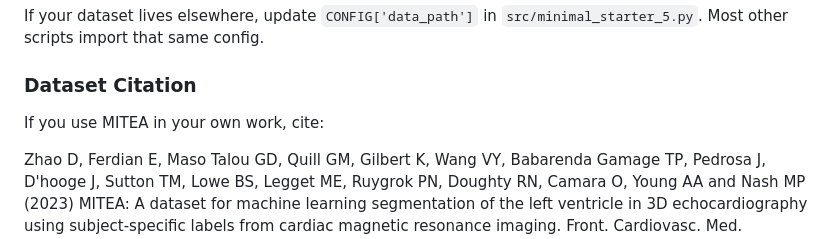
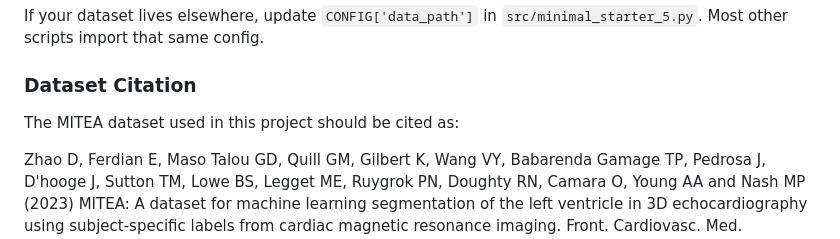
Before and after one commit to tushar-nayak/cardiac-volume-reconstruction, a Markdown page: README.md, the part around the change. GitHub-like rendering.

Commit message:
Clarify MITEA citation wording

```diff
--- a/README.md
+++ b/README.md
@@ -162,7 +162,7 @@ If your dataset lives elsewhere, update `CONFIG['data_path']` in `src/minimal_st
 
 ### Dataset Citation
 
-If you use MITEA in your own work, cite:
+The MITEA dataset used in this project should be cited as:
 
 Zhao D, Ferdian E, Maso Talou GD, Quill GM, Gilbert K, Wang VY, Babarenda Gamage TP, Pedrosa J, D'hooge J, Sutton TM, Lowe BS, Legget ME, Ruygrok PN, Doughty RN, Camara O, Young AA and Nash MP (2023) MITEA: A dataset for machine learning segmentation of the left ventricle in 3D echocardiography using subject-specific labels from cardiac magnetic resonance imaging. Front. Cardiovasc. Med. 9:1016703. doi: 10.3389/fcvm.2022.1016703
 
```
